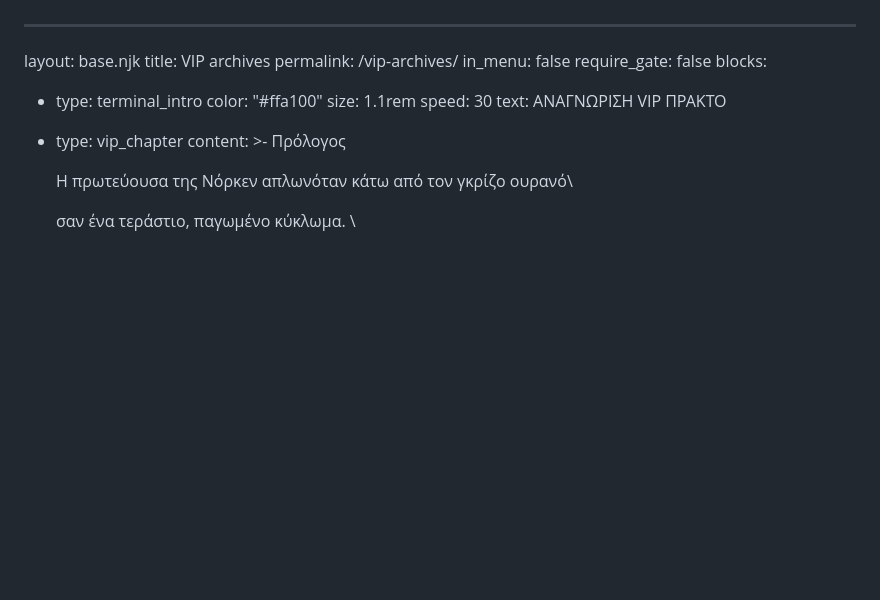
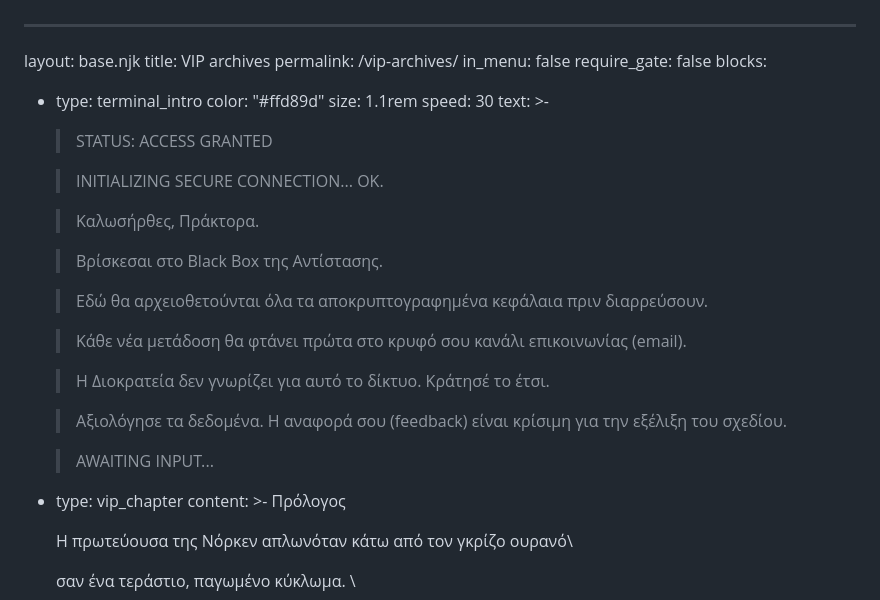
Before and after one commit to Visionsoundhub/zairok-project, a Markdown page: src/pages/vip-archives.md, the part around the change. Drawn GitHub-style; blank space fills up the shorter version.

Commit message:
Update 📄 Pages “vip-archives”

```diff
--- a/src/pages/vip-archives.md
+++ b/src/pages/vip-archives.md
@@ -6,10 +6,33 @@ in_menu: false
 require_gate: false
 blocks:
   - type: terminal_intro
-    color: "#ffa100"
+    color: "#ffd89d"
     size: 1.1rem
     speed: 30
-    text: ΑΝΑΓΝΩΡΙΣΗ VIP ΠΡΑΚΤΟ
+    text: >-
+      > STATUS: ACCESS GRANTED
+
+      > INITIALIZING SECURE CONNECTION... OK.
+
+      >
+
+      > Καλωσήρθες, Πράκτορα.
+
+      > Βρίσκεσαι στο Black Box της Αντίστασης.
+
+      > Εδώ θα αρχειοθετούνται όλα τα αποκρυπτογραφημένα κεφάλαια πριν διαρρεύσουν.
+
+      > Κάθε νέα μετάδοση θα φτάνει πρώτα στο κρυφό σου κανάλι επικοινωνίας (email).
+
+      >
+
+      > Η Διοκρατεία δεν γνωρίζει για αυτό το δίκτυο. Κράτησέ το έτσι.
+
+      > Αξιολόγησε τα δεδομένα. Η αναφορά σου (feedback) είναι κρίσιμη για την εξέλιξη του σχεδίου.
+
+      >
+
+      > AWAITING INPUT...
   - type: vip_chapter
     content: >-
       Πρόλογος
```
